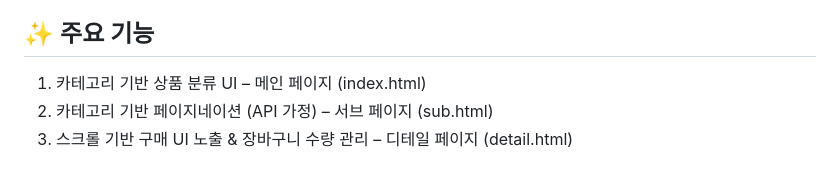
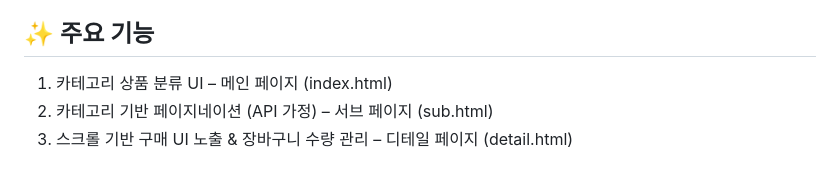
Before and after one commit to bluecode62/mobilePetshop, a Markdown page: README.md, the part around the change. Rendered like a GitHub page.

```diff
--- a/README.md
+++ b/README.md
@@ -14,7 +14,7 @@
 
 
 ## ✨ 주요 기능
-1. 	카테고리 기반 상품 분류 UI – 메인 페이지 (index.html)
+1. 	카테고리 상품 분류 UI – 메인 페이지 (index.html)
 2. 카테고리 기반 페이지네이션 (API 가정) – 서브 페이지 (sub.html)
 3. 스크롤 기반 구매 UI 노출 & 장바구니 수량 관리 – 디테일 페이지 (detail.html)
 
```
